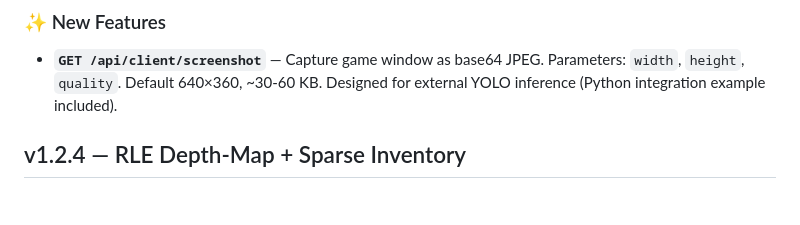
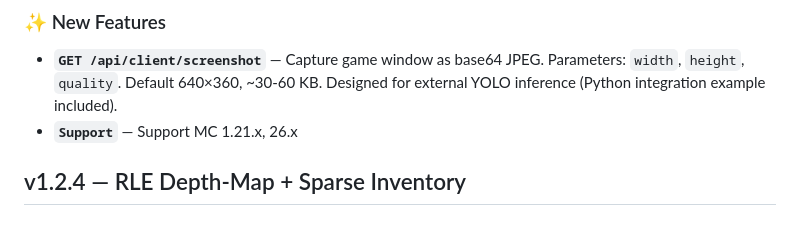
Before and after one commit to DuyAnh662/mc-api-mod, a Markdown page: CHANGELOG.md, the part around the change. Rendered like a GitHub page.

```diff
--- a/CHANGELOG.md
+++ b/CHANGELOG.md
@@ -5,7 +5,7 @@
 ### ✨ New Features
 
 - **`GET /api/client/screenshot`** — Capture game window as base64 JPEG. Parameters: `width`, `height`, `quality`. Default 640×360, ~30-60 KB. Designed for external YOLO inference (Python integration example included).
-
+- **`Support`** — Support MC 1.21.x, 26.x
 ## v1.2.4 — RLE Depth-Map + Sparse Inventory
 
 ### ✨ Enhancements
```
